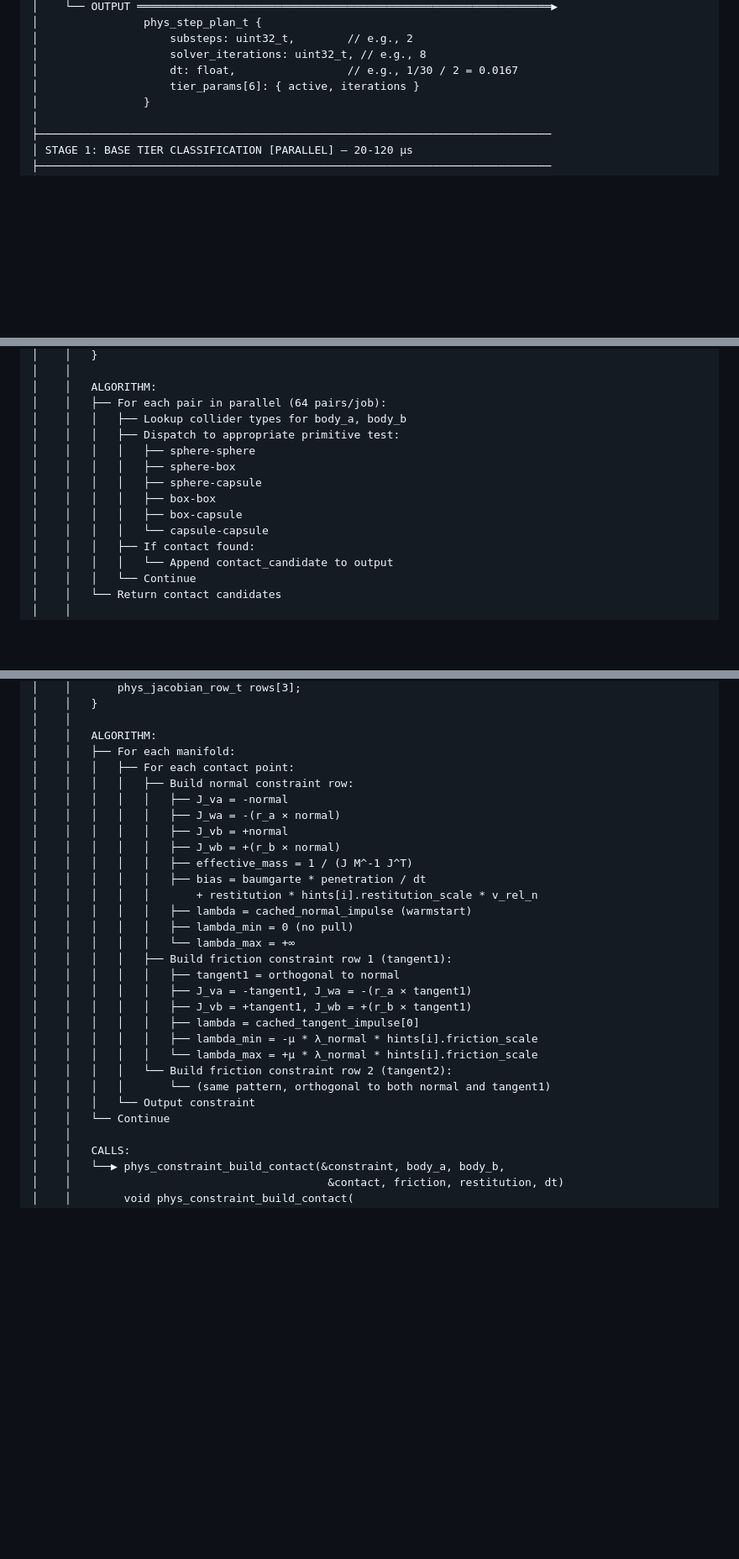
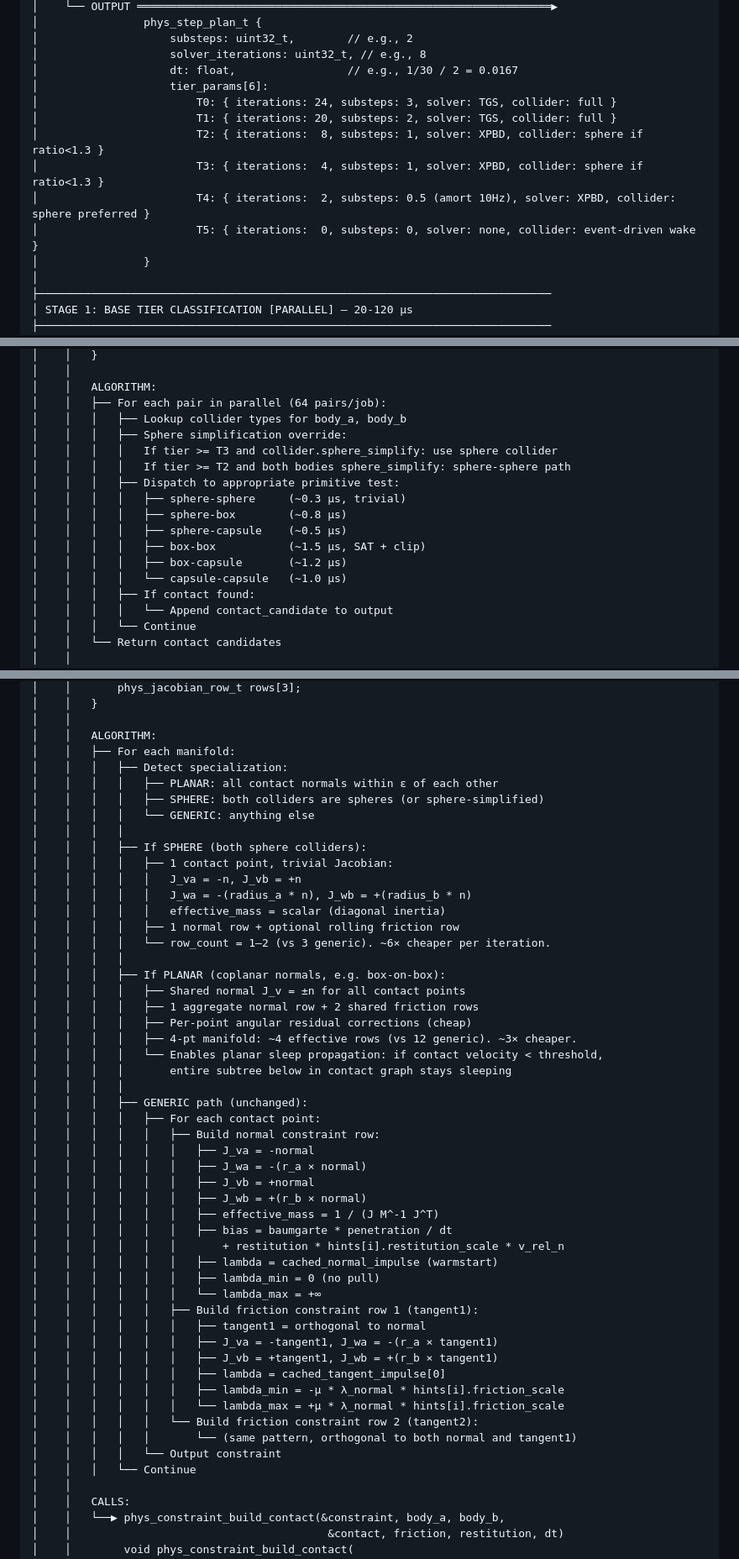
Before and after one commit to KevinMichaelDaley/rpgengine, a Markdown page: ref/physics_tick_callgraph.md, 3 parts joined by grey strips. Shown at 84% size. Rendered like a GitHub page; blank space fills up the shorter version.

Commit message:
sync callgraph and physics.md with full optimization stack
- physics.md: F.3 XPBD iterations 4-8 → 2-8 (T2:8, T3:4, T4:2)
- physics.md: add F.4 Constraint Specialization (planar 3×, sphere 6×)
- physics.md: add sphere simplification to narrowphase (Stage 6)
- physics.md: add visibility_set reference to tier classification
- callgraph: Stage 9 header → Constraint Build + Specialization
- callgraph: add PLANAR/SPHERE/GENERIC dispatch to constraint build
- callgraph: add sphere simplification override to narrowphase dispatch
- callgraph: add per-tier parameter table (iterations, substeps, solver, collider)
- callgraph: add sphere_simplify flag to collider_pool description
- callgraph: add per-primitive timing annotations to narrowphase

```diff
--- a/ref/physics_tick_callgraph.md
+++ b/ref/physics_tick_callgraph.md
@@ -130,7 +130,13 @@ void phys_world_tick(phys_world_t *world)
 │                    substeps: uint32_t,        // e.g., 2
 │                    solver_iterations: uint32_t, // e.g., 8
 │                    dt: float,                 // e.g., 1/30 / 2 = 0.0167
-│                    tier_params[6]: { active, iterations }
+│                    tier_params[6]:
+│                        T0: { iterations: 24, substeps: 3, solver: TGS, collider: full }
+│                        T1: { iterations: 20, substeps: 2, solver: TGS, collider: full }
+│                        T2: { iterations:  8, substeps: 1, solver: XPBD, collider: sphere if ratio<1.3 }
+│                        T3: { iterations:  4, substeps: 1, solver: XPBD, collider: sphere if ratio<1.3 }
+│                        T4: { iterations:  2, substeps: 0.5 (amort 10Hz), solver: XPBD, collider: sphere preferred }
+│                        T5: { iterations:  0, substeps: 0, solver: none, collider: event-driven wake }
 │                }
 │
 ├──────────────────────────────────────────────────────────────────────────────
@@ -391,13 +397,16 @@ void phys_world_tick(phys_world_t *world)
 │    │   ALGORITHM:
 │    │   ├── For each pair in parallel (64 pairs/job):
 │    │   │   ├── Lookup collider types for body_a, body_b
+│    │   │   ├── Sphere simplification override:
+│    │   │   │   If tier >= T3 and collider.sphere_simplify: use sphere collider
+│    │   │   │   If tier >= T2 and both bodies sphere_simplify: sphere-sphere path
 │    │   │   ├── Dispatch to appropriate primitive test:
-│    │   │   │   ├── sphere-sphere
-│    │   │   │   ├── sphere-box
-│    │   │   │   ├── sphere-capsule
-│    │   │   │   ├── box-box
-│    │   │   │   ├── box-capsule
-│    │   │   │   └── capsule-capsule
+│    │   │   │   ├── sphere-sphere     (~0.3 µs, trivial)
+│    │   │   │   ├── sphere-box        (~0.8 µs)
+│    │   │   │   ├── sphere-capsule    (~0.5 µs)
+│    │   │   │   ├── box-box           (~1.5 µs, SAT + clip)
+│    │   │   │   ├── box-capsule       (~1.2 µs)
+│    │   │   │   └── capsule-capsule   (~1.0 µs)
 │    │   │   ├── If contact found:
 │    │   │   │   └── Append contact_candidate to output
 │    │   │   └── Continue
@@ -599,29 +608,51 @@ void phys_world_tick(phys_world_t *world)
 │    │
 │    │   ALGORITHM:
 │    │   ├── For each manifold:
-│    │   │   ├── For each contact point:
-│    │   │   │   ├── Build normal constraint row:
-│    │   │   │   │   ├── J_va = -normal
-│    │   │   │   │   ├── J_wa = -(r_a × normal)
-│    │   │   │   │   ├── J_vb = +normal
-│    │   │   │   │   ├── J_wb = +(r_b × normal)
-│    │   │   │   │   ├── effective_mass = 1 / (J M^-1 J^T)
-│    │   │   │   │   ├── bias = baumgarte * penetration / dt
-│    │   │   │   │       + restitution * hints[i].restitution_scale * v_rel_n
-│    │   │   │   │   ├── lambda = cached_normal_impulse (warmstart)
-│    │   │   │   │   ├── lambda_min = 0 (no pull)
-│    │   │   │   │   └── lambda_max = +∞
-│    │   │   │   ├── Build friction constraint row 1 (tangent1):
-│    │   │   │   │   ├── tangent1 = orthogonal to normal
-│    │   │   │   │   ├── J_va = -tangent1, J_wa = -(r_a × tangent1)
-│    │   │   │   │   ├── J_vb = +tangent1, J_wb = +(r_b × tangent1)
-│    │   │   │   │   ├── lambda = cached_tangent_impulse[0]
-│    │   │   │   │   ├── lambda_min = -µ * λ_normal * hints[i].friction_scale
-│    │   │   │   │   └── lambda_max = +µ * λ_normal * hints[i].friction_scale
-│    │   │   │   └── Build friction constraint row 2 (tangent2):
-│    │   │   │       └── (same pattern, orthogonal to both normal and tangent1)
-│    │   │   └── Output constraint
-│    │   └── Continue
+│    │   │   ├── Detect specialization:
+│    │   │   │   ├── PLANAR: all contact normals within ε of each other
+│    │   │   │   ├── SPHERE: both colliders are spheres (or sphere-simplified)
+│    │   │   │   └── GENERIC: anything else
+│    │   │   │
+│    │   │   ├── If SPHERE (both sphere colliders):
+│    │   │   │   ├── 1 contact point, trivial Jacobian:
+│    │   │   │   │   J_va = -n, J_vb = +n
+│    │   │   │   │   J_wa = -(radius_a * n), J_wb = +(radius_b * n)
+│    │   │   │   │   effective_mass = scalar (diagonal inertia)
+│    │   │   │   ├── 1 normal row + optional rolling friction row
+│    │   │   │   └── row_count = 1–2 (vs 3 generic). ~6× cheaper per iteration.
+│    │   │   │
+│    │   │   ├── If PLANAR (coplanar normals, e.g. box-on-box):
+│    │   │   │   ├── Shared normal J_v = ±n for all contact points
+│    │   │   │   ├── 1 aggregate normal row + 2 shared friction rows
+│    │   │   │   ├── Per-point angular residual corrections (cheap)
+│    │   │   │   ├── 4-pt manifold: ~4 effective rows (vs 12 generic). ~3× cheaper.
+│    │   │   │   └── Enables planar sleep propagation: if contact velocity < threshold,
+│    │   │   │       entire subtree below in contact graph stays sleeping
+│    │   │   │
+│    │   │   ├── GENERIC path (unchanged):
+│    │   │   │   ├── For each contact point:
+│    │   │   │   │   ├── Build normal constraint row:
+│    │   │   │   │   │   ├── J_va = -normal
+│    │   │   │   │   │   ├── J_wa = -(r_a × normal)
+│    │   │   │   │   │   ├── J_vb = +normal
+│    │   │   │   │   │   ├── J_wb = +(r_b × normal)
+│    │   │   │   │   │   ├── effective_mass = 1 / (J M^-1 J^T)
+│    │   │   │   │   │   ├── bias = baumgarte * penetration / dt
+│    │   │   │   │   │       + restitution * hints[i].restitution_scale * v_rel_n
+│    │   │   │   │   │   ├── lambda = cached_normal_impulse (warmstart)
+│    │   │   │   │   │   ├── lambda_min = 0 (no pull)
+│    │   │   │   │   │   └── lambda_max = +∞
+│    │   │   │   │   ├── Build friction constraint row 1 (tangent1):
+│    │   │   │   │   │   ├── tangent1 = orthogonal to normal
+│    │   │   │   │   │   ├── J_va = -tangent1, J_wa = -(r_a × tangent1)
+│    │   │   │   │   │   ├── J_vb = +tangent1, J_wb = +(r_b × tangent1)
+│    │   │   │   │   │   ├── lambda = cached_tangent_impulse[0]
+│    │   │   │   │   │   ├── lambda_min = -µ * λ_normal * hints[i].friction_scale
+│    │   │   │   │   │   └── lambda_max = +µ * λ_normal * hints[i].friction_scale
+│    │   │   │   │   └── Build friction constraint row 2 (tangent2):
+│    │   │   │   │       └── (same pattern, orthogonal to both normal and tangent1)
+│    │   │   │   └── Output constraint
+│    │   │   └── Continue
 │    │
 │    │   CALLS:
 │    │   └──▶ phys_constraint_build_contact(&constraint, body_a, body_b,
```
Also changed, not shown: other parts of ref/physics_tick_callgraph.md (+2 -2 lines), ref/physics.md (+37 -2 lines).
